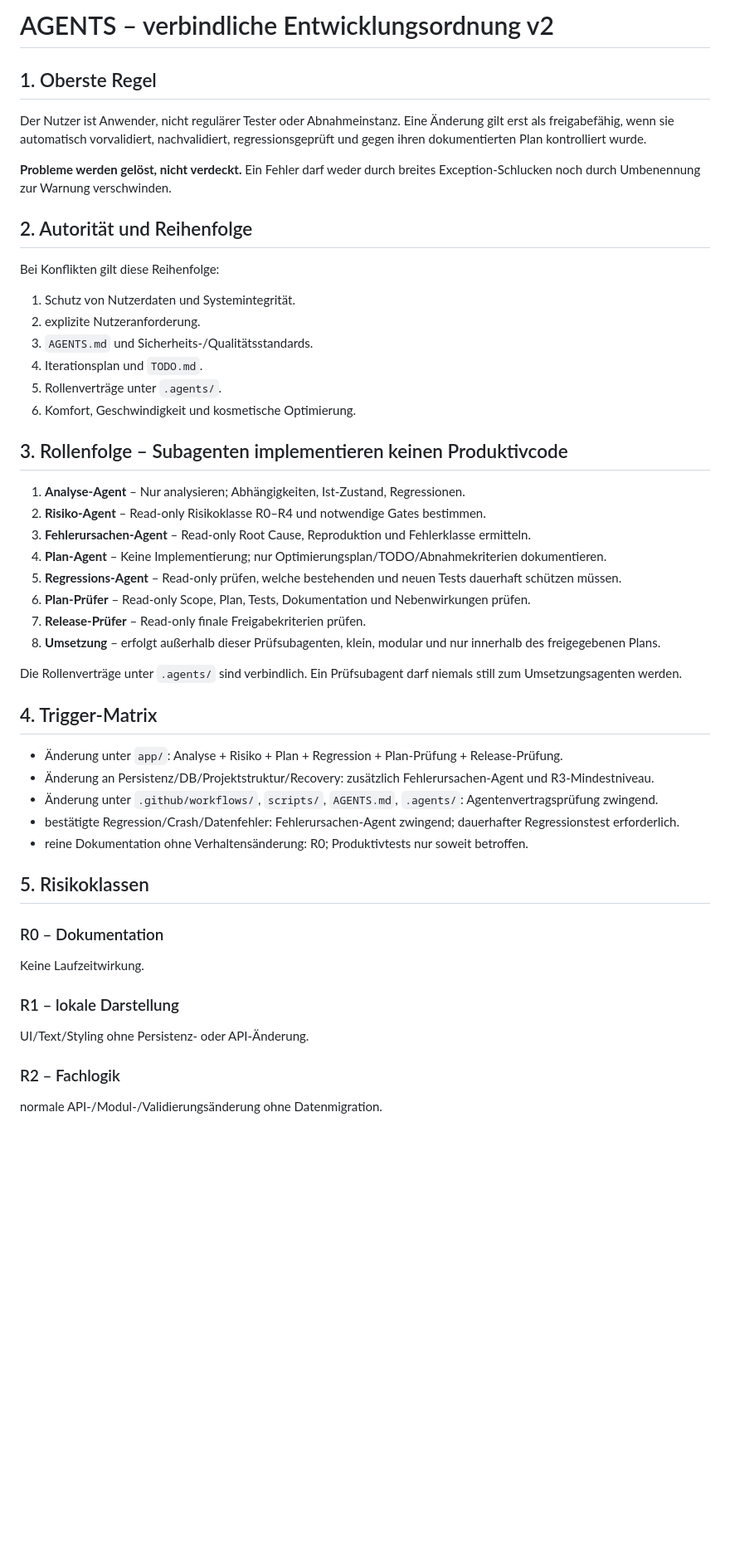
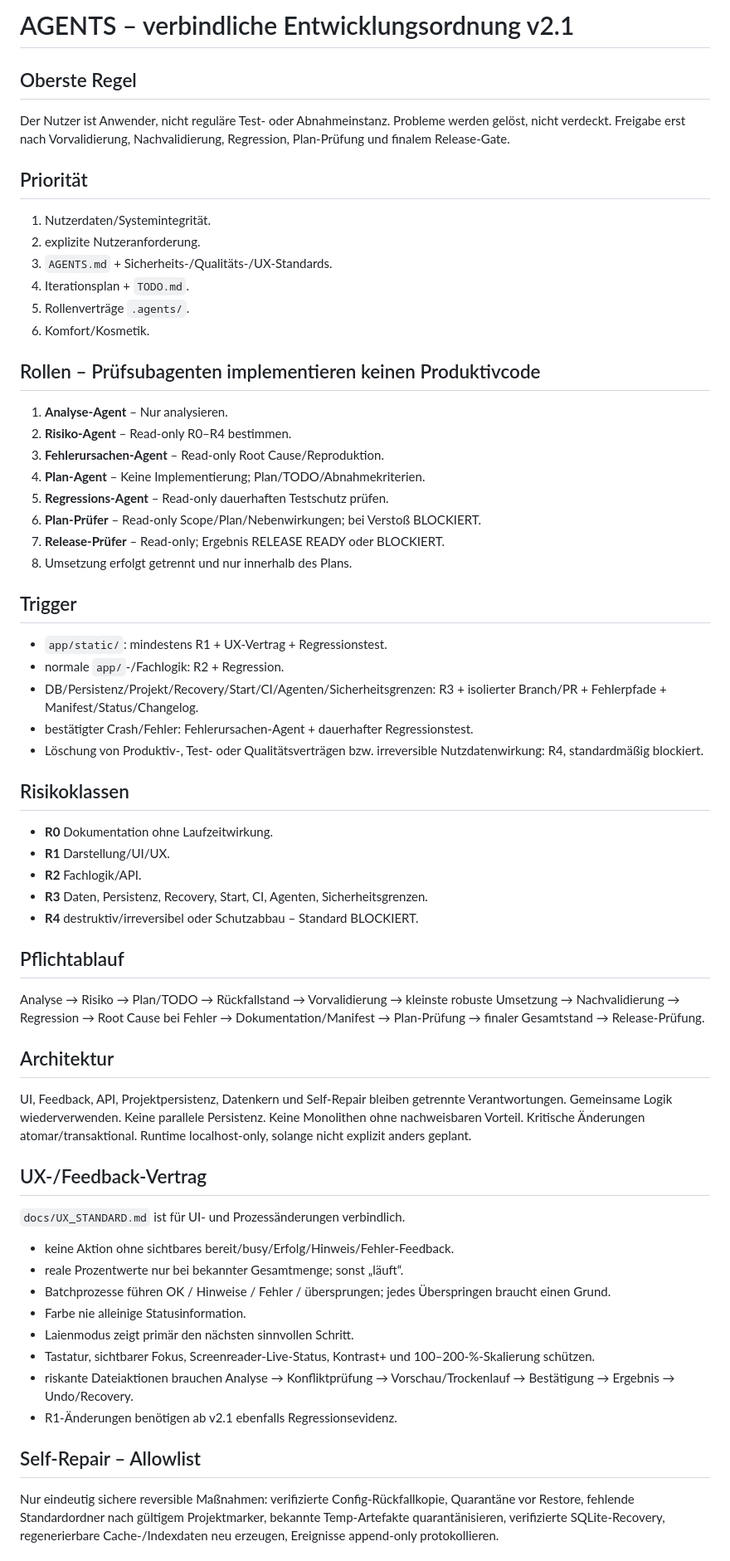
Before and after one commit to provoware/2026-TOOL, a Markdown page: AGENTS.md, the part around one of its changes. Shown at 83% size. GitHub-like rendering; blank space fills up the shorter version.

Commit message:
Bind agent gates to UX and feedback standard

```diff
--- a/AGENTS.md
+++ b/AGENTS.md
@@ -1,45 +1,57 @@
-# AGENTS – verbindliche Entwicklungsordnung v2
+# AGENTS – verbindliche Entwicklungsordnung v2.1
 
-## 1. Oberste Regel
-Der Nutzer ist Anwender, nicht regulärer Tester oder Abnahmeinstanz. Eine Änderung gilt erst als freigabefähig, wenn sie automatisch vorvalidiert, nachvalidiert, regressionsgeprüft und gegen ihren dokumentierten Plan kontrolliert wurde.
+## Oberste Regel
+Der Nutzer ist Anwender, nicht reguläre Test- oder Abnahmeinstanz. Probleme werden gelöst, nicht verdeckt. Freigabe erst nach Vorvalidierung, Nachvalidierung, Regression, Plan-Prüfung und finalem Release-Gate.
 
-**Probleme werden gelöst, nicht verdeckt.** Ein Fehler darf weder durch breites Exception-Schlucken noch durch Umbenennung zur Warnung verschwinden.
+## Priorität
+1. Nutzerdaten/Systemintegrität.
+2. explizite Nutzeranforderung.
+3. `AGENTS.md` + Sicherheits-/Qualitäts-/UX-Standards.
+4. Iterationsplan + `TODO.md`.
+5. Rollenverträge `.agents/`.
+6. Komfort/Kosmetik.
 
-## 2. Autorität und Reihenfolge
-Bei Konflikten gilt diese Reihenfolge:
-1. Schutz von Nutzerdaten und Systemintegrität.
-2. explizite Nutzeranforderung.
-3. `AGENTS.md` und Sicherheits-/Qualitätsstandards.
-4. Iterationsplan und `TODO.md`.
-5. Rollenverträge unter `.agents/`.
-6. Komfort, Geschwindigkeit und kosmetische Optimierung.
+## Rollen – Prüfsubagenten implementieren keinen Produktivcode
+1. **Analyse-Agent** – Nur analysieren.
+2. **Risiko-Agent** – Read-only R0–R4 bestimmen.
+3. **Fehlerursachen-Agent** – Read-only Root Cause/Reproduktion.
+4. **Plan-Agent** – Keine Implementierung; Plan/TODO/Abnahmekriterien.
+5. **Regressions-Agent** – Read-only dauerhaften Testschutz prüfen.
+6. **Plan-Prüfer** – Read-only Scope/Plan/Nebenwirkungen; bei Verstoß BLOCKIERT.
+7. **Release-Prüfer** – Read-only; Ergebnis RELEASE READY oder BLOCKIERT.
+8. Umsetzung erfolgt getrennt und nur innerhalb des Plans.
 
-## 3. Rollenfolge – Subagenten implementieren keinen Produktivcode
-1. **Analyse-Agent** – Nur analysieren; Abhängigkeiten, Ist-Zustand, Regressionen.
-2. **Risiko-Agent** – Read-only Risikoklasse R0–R4 und notwendige Gates bestimmen.
-3. **Fehlerursachen-Agent** – Read-only Root Cause, Reproduktion und Fehlerklasse ermitteln.
-4. **Plan-Agent** – Keine Implementierung; nur Optimierungsplan/TODO/Abnahmekriterien dokumentieren.
-5. **Regressions-Agent** – Read-only prüfen, welche bestehenden und neuen Tests dauerhaft schützen müssen.
-6. **Plan-Prüfer** – Read-only Scope, Plan, Tests, Dokumentation und Nebenwirkungen prüfen.
-7. **Release-Prüfer** – Read-only finale Freigabekriterien prüfen.
-8. **Umsetzung** – erfolgt außerhalb dieser Prüfsubagenten, klein, modular und nur innerhalb des freigegebenen Plans.
+## Trigger
+- `app/static/`: mindestens R1 + UX-Vertrag + Regressionstest.
+- normale `app/`-/Fachlogik: R2 + Regression.
+- DB/Persistenz/Projekt/Recovery/Start/CI/Agenten/Sicherheitsgrenzen: R3 + isolierter Branch/PR + Fehlerpfade + Manifest/Status/Changelog.
+- bestätigter Crash/Fehler: Fehlerursachen-Agent + dauerhafter Regressionstest.
+- Löschung von Produktiv-, Test- oder Qualitätsverträgen bzw. irreversible Nutzdatenwirkung: R4, standardmäßig blockiert.
 
-Die Rollenverträge unter `.agents/` sind verbindlich. Ein Prüfsubagent darf niemals still zum Umsetzungsagenten werden.
+## Risikoklassen
+- **R0** Dokumentation ohne Laufzeitwirkung.
+- **R1** Darstellung/UI/UX.
+- **R2** Fachlogik/API.
+- **R3** Daten, Persistenz, Recovery, Start, CI, Agenten, Sicherheitsgrenzen.
+- **R4** destruktiv/irreversibel oder Schutzabbau – Standard BLOCKIERT.
 
-## 4. Trigger-Matrix
-- Änderung unter `app/`: Analyse + Risiko + Plan + Regression + Plan-Prüfung + Release-Prüfung.
-- Änderung an Persistenz/DB/Projektstruktur/Recovery: zusätzlich Fehlerursachen-Agent und R3-Mindestniveau.
-- Änderung unter `.github/workflows/`, `scripts/`, `AGENTS.md`, `.agents/`: Agentenvertragsprüfung zwingend.
-- bestätigte Regression/Crash/Datenfehler: Fehlerursachen-Agent zwingend; dauerhafter Regressionstest erforderlich.
-- reine Dokumentation ohne Verhaltensänderung: R0; Produktivtests nur soweit betroffen.
+## Pflichtablauf
+Analyse → Risiko → Plan/TODO → Rückfallstand → Vorvalidierung → kleinste robuste Umsetzung → Nachvalidierung → Regression → Root Cause bei Fehler → Dokumentation/Manifest → Plan-Prüfung → finaler Gesamtstand → Release-Prüfung.
 
-## 5. Risikoklassen
-### R0 – Dokumentation
-Keine Laufzeitwirkung.
+## Architektur
+UI, Feedback, API, Projektpersistenz, Datenkern und Self-Repair bleiben getrennte Verantwortungen. Gemeinsame Logik wiederverwenden. Keine parallele Persistenz. Keine Monolithen ohne nachweisbaren Vorteil. Kritische Änderungen atomar/transaktional. Runtime localhost-only, solange nicht explizit anders geplant.
 
-### R1 – lokale Darstellung
-UI/Text/Styling ohne Persistenz- oder API-Änderung.
+## UX-/Feedback-Vertrag
+`docs/UX_STANDARD.md` ist für UI- und Prozessänderungen verbindlich.
+- keine Aktion ohne sichtbares bereit/busy/Erfolg/Hinweis/Fehler-Feedback.
+- reale Prozentwerte nur bei bekannter Gesamtmenge; sonst „läuft“.
+- Batchprozesse führen OK / Hinweise / Fehler / übersprungen; jedes Überspringen braucht einen Grund.
+- Farbe nie alleinige Statusinformation.
+- Laienmodus zeigt primär den nächsten sinnvollen Schritt.
+- Tastatur, sichtbarer Fokus, Screenreader-Live-Status, Kontrast+ und 100–200-%-Skalierung schützen.
+- riskante Dateiaktionen brauchen Analyse → Konfliktprüfung → Vorschau/Trockenlauf → Bestätigung → Ergebnis → Undo/Recovery.
+- R1-Änderungen benötigen ab v2.1 ebenfalls Regressionsevidenz.
 
-### R2 – Fachlogik
-normale API-/Modul-/Validierungsänderung ohne Datenmigration.
+## Self-Repair – Allowlist
+Nur eindeutig sichere reversible Maßnahmen: verifizierte Config-Rückfallkopie, Quarantäne vor Restore, fehlende Standardordner nach gültigem Projektmarker, bekannte Temp-Artefakte quarantänisieren, verifizierte SQLite-Recovery, regenerierbare Cache-/Indexdaten neu erzeugen, Ereignisse append-only protokollieren.
 
```
Also changed, not shown: other parts of AGENTS.md (+10 -92 lines).
